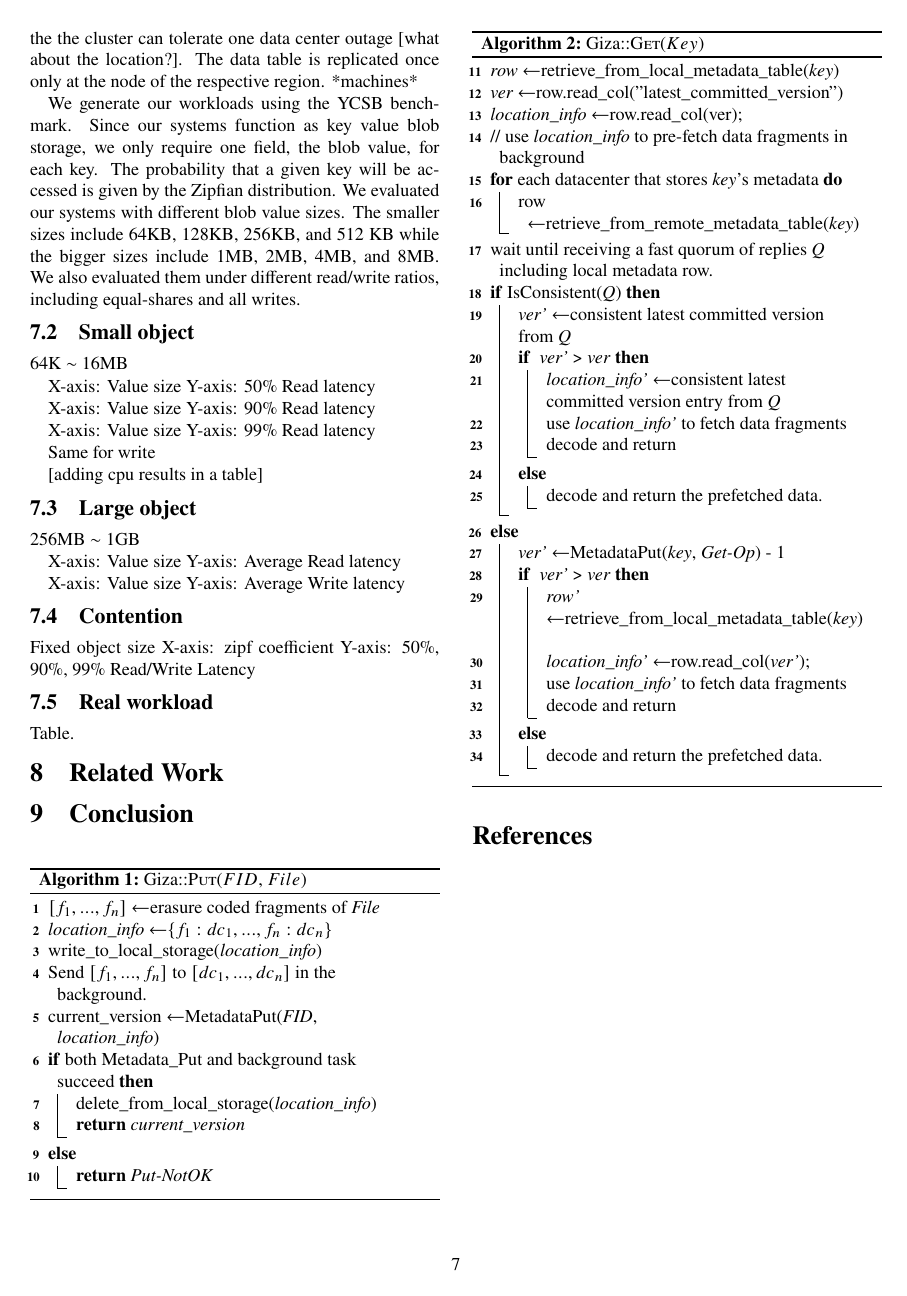
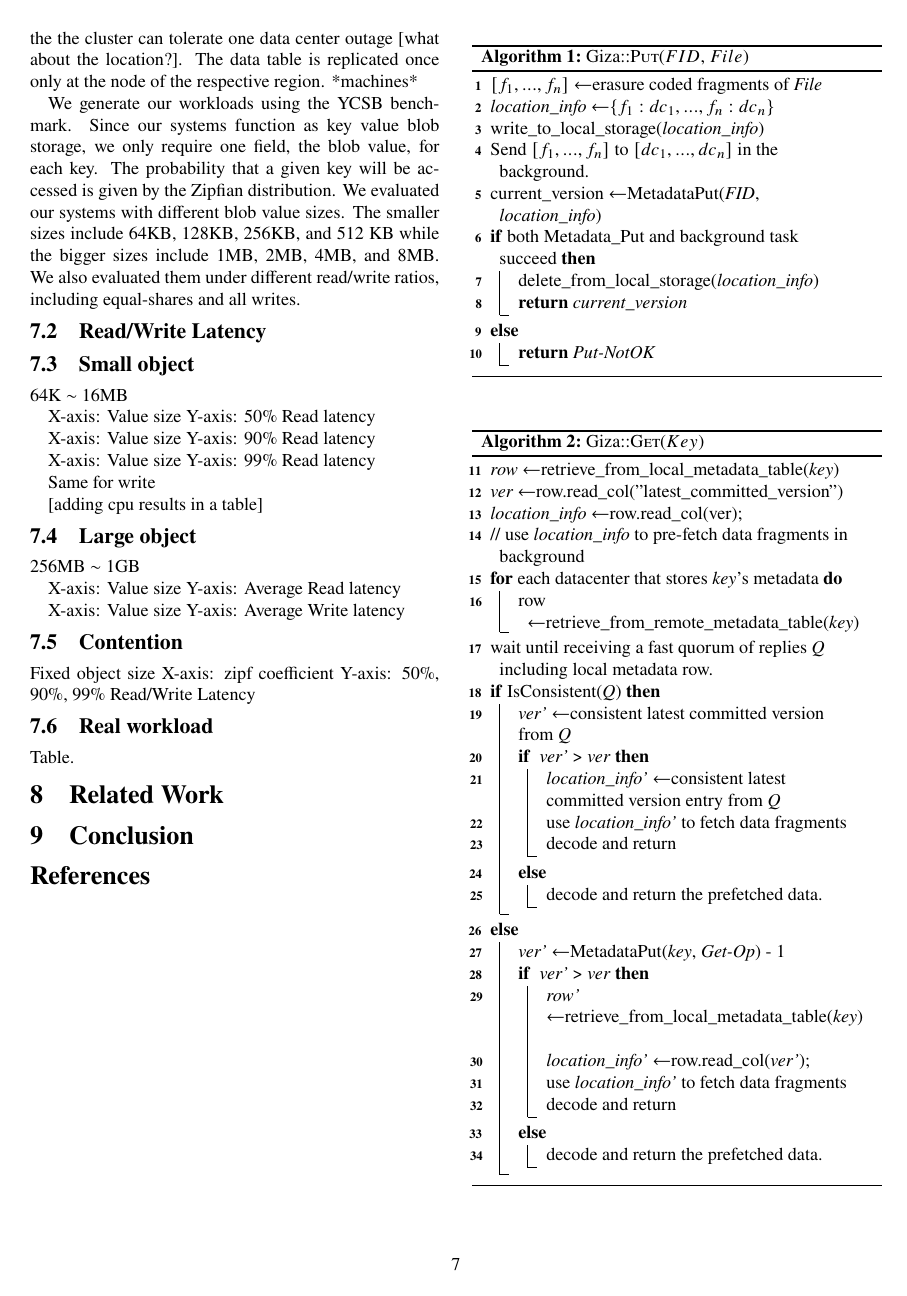
Before and after one commit to ylc265/giza-paper, a LaTeX paper (main.tex, which reads eval.tex): page 7 of 9. Compiled offline with pdfLaTeX.

Commit message:
Updates from ShareLaTeX

```diff
--- a/eval.tex
+++ b/eval.tex
@@ -21,6 +21,7 @@ We run a CockroachDB cluster spanning all the data centers included in the exper
 
 We generate our workloads using the YCSB benchmark. Since our systems function as key value blob storage, we only require one field, the blob value, for each key. The probability that a given key will be accessed is given by the Zipfian distribution. We evaluated our systems with different blob value sizes. The smaller sizes include 64KB, 128KB, 256KB, and 512 KB while the bigger sizes include 1MB, 2MB, 4MB, and 8MB. We also evaluated them under different read/write ratios, including equal-shares and all writes.
 
+\subsection{Read/Write Latency}
 
 \subsection{Small object}
 64K $\sim$ 16MB
```
